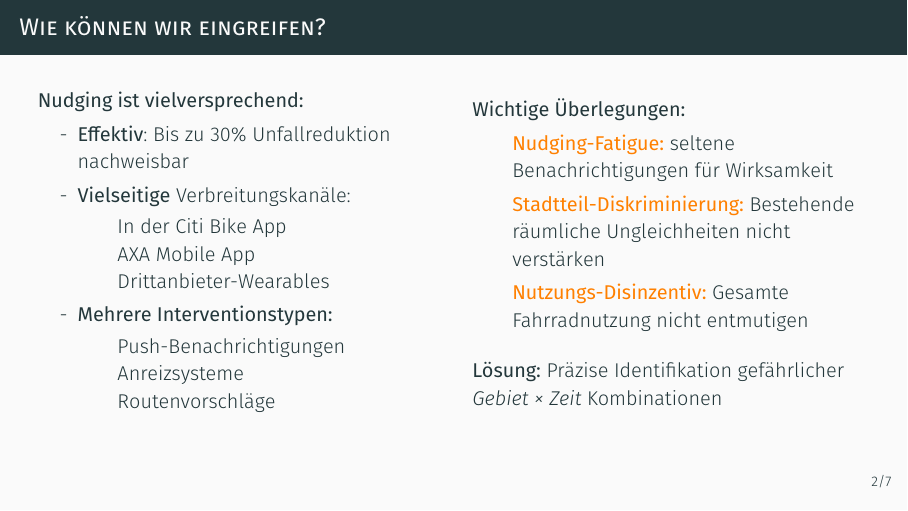
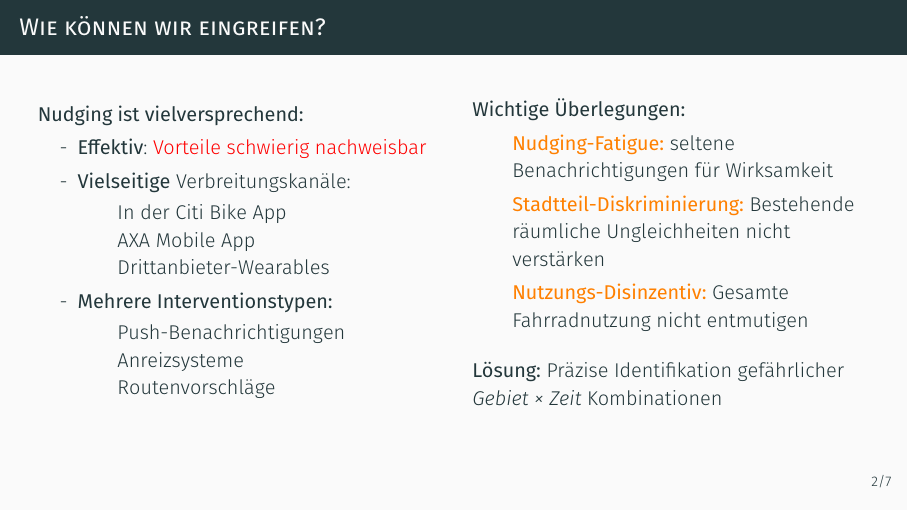
Before and after one commit to jlennartz/citi-bike, LaTeX slides (presentation/results_DE.tex): page 3 of 8. Compiled offline with XeLaTeX.

Commit message:
update effectivity of nudging in presentation

```diff
--- a/presentation/results_DE.tex
+++ b/presentation/results_DE.tex
@@ -105,7 +105,7 @@
             \textbf{Nudging ist vielversprechend:}
 
             \begin{itemize}
-                \item[-] \textbf{Effektiv}: Bis zu 30\% Unfallreduktion nachweisbar
+                \item[-] \textbf{Effektiv}: \textcolor{red}{Vorteile schwierig nachweisbar}
                 \item[-] \textbf{Vielseitige} Verbreitungskanäle:
                 \begin{itemize}
                     \item In der Citi Bike App
```
Also changed, not shown: presentation/results_EN.tex (+1 -1 lines).
